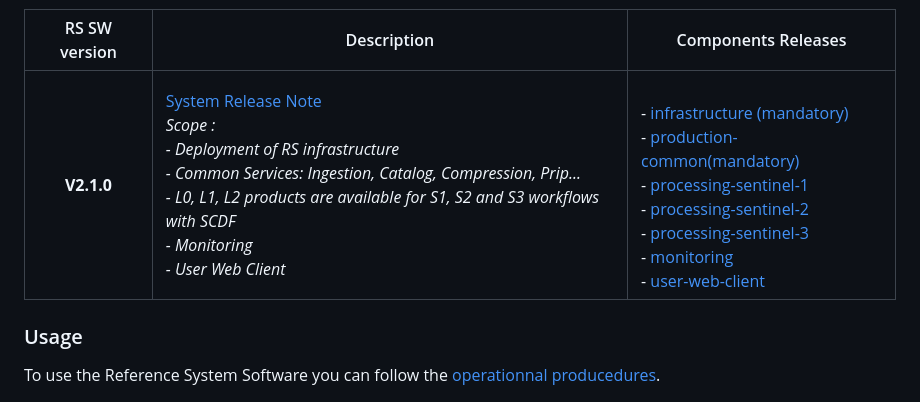
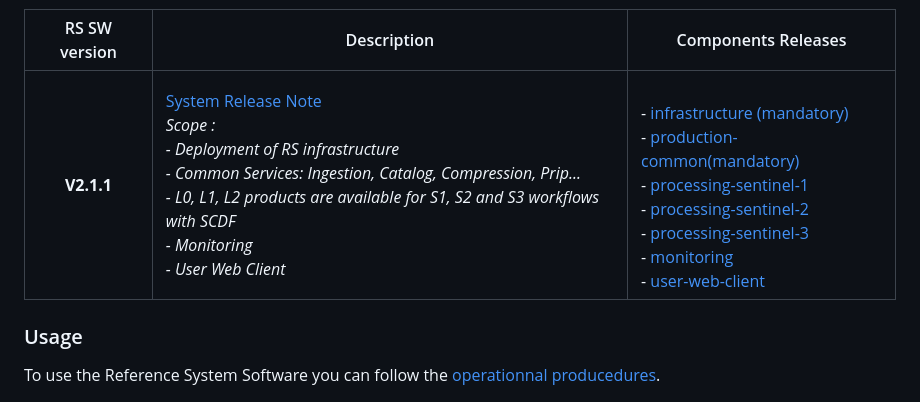
Before and after one commit to COPRS/reference-system-software, a Markdown page: README.md, the part around the change. GitHub-like rendering.

```diff
--- a/README.md
+++ b/README.md
@@ -53,7 +53,7 @@ Let's start by installing the mandatory base of our system:
 
 | RS SW version | Description                                                                                                          | Components Releases |
 | :----------:  | -------------------------------------------------------------------------------------------------------------------- | -------- |
-| **V2.1.0**      | [System Release Note](https://github.com/COPRS/reference-system-software/blob/main/releases/V2.0.0.md)<br>*Scope :<br>\- Deployment of RS infrastructure<br>\- Common Services: Ingestion, Catalog, Compression, Prip...<br>\- L0, L1, L2 products are available for S1, S2 and S3 workflows with SCDF<br>\- Monitoring<br>\- User Web Client* | <br>\- [infrastructure (mandatory)](https://github.com/COPRS/infrastructure/tree/1.6.0)<br>\- [production-common(mandatory)](https://github.com/COPRS/production-common/tree/1.15.0)<br>\- [processing-sentinel-1](https://github.com/COPRS/processing-sentinel-1/tree/1.14.0)<br>\- [processing-sentinel-2](https://github.com/COPRS/processing-sentinel-2/tree/1.8.0)<br>\- [processing-sentinel-3](https://github.com/COPRS/processing-sentinel-3/tree/1.14.0)<br>\- [monitoring](https://github.com/COPRS/monitoring/tree/1.6.0)<br>\- [user-web-client](https://github.com/COPRS/user-web-client/tree/1.10.0) |
+| **V2.1.1**      | [System Release Note](https://github.com/COPRS/reference-system-software/blob/main/releases/V2.0.0.md)<br>*Scope :<br>\- Deployment of RS infrastructure<br>\- Common Services: Ingestion, Catalog, Compression, Prip...<br>\- L0, L1, L2 products are available for S1, S2 and S3 workflows with SCDF<br>\- Monitoring<br>\- User Web Client* | <br>\- [infrastructure (mandatory)](https://github.com/COPRS/infrastructure/tree/1.6.0)<br>\- [production-common(mandatory)](https://github.com/COPRS/production-common/tree/1.15.2)<br>\- [processing-sentinel-1](https://github.com/COPRS/processing-sentinel-1/tree/1.14.0)<br>\- [processing-sentinel-2](https://github.com/COPRS/processing-sentinel-2/tree/1.8.0)<br>\- [processing-sentinel-3](https://github.com/COPRS/processing-sentinel-3/tree/1.14.0)<br>\- [monitoring](https://github.com/COPRS/monitoring/tree/1.6.0)<br>\- [user-web-client](https://github.com/COPRS/user-web-client/tree/1.10.1) |
 
 ### Usage
 
```
